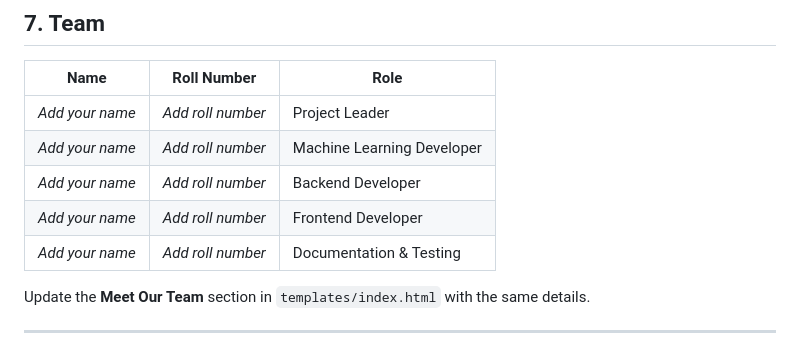
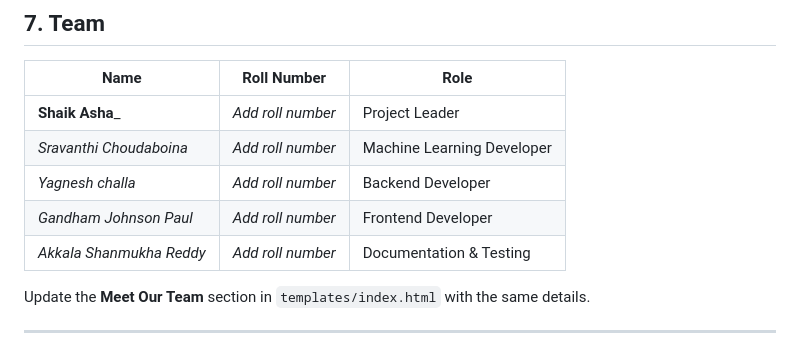
Before and after one commit to JohnsonpaulG/Credit-Card-Approval-Prediction, a Markdown page: Project-Code_files/README.md, the part around the change. GitHub-like rendering.

```diff
--- a/Project-Code_files/README.md
+++ b/Project-Code_files/README.md
@@ -160,11 +160,11 @@ This project ships ready to deploy as-is:
 
 | Name | Roll Number | Role |
 |---|---|---|
-| _Add your name_ | _Add roll number_ | Project Leader |
-| _Add your name_ | _Add roll number_ | Machine Learning Developer |
-| _Add your name_ | _Add roll number_ | Backend Developer |
-| _Add your name_ | _Add roll number_ | Frontend Developer |
-| _Add your name_ | _Add roll number_ | Documentation & Testing |
+| __Shaik Asha___ | _Add roll number_ | Project Leader |
+| _Sravanthi Choudaboina_ | _Add roll number_ | Machine Learning Developer |
+| _Yagnesh challa_ | _Add roll number_ | Backend Developer |
+| _Gandham Johnson Paul_ | _Add roll number_ | Frontend Developer |
+| _Akkala Shanmukha Reddy_ | _Add roll number_ | Documentation & Testing |
 
 Update the **Meet Our Team** section in `templates/index.html` with the same
 details.
```
